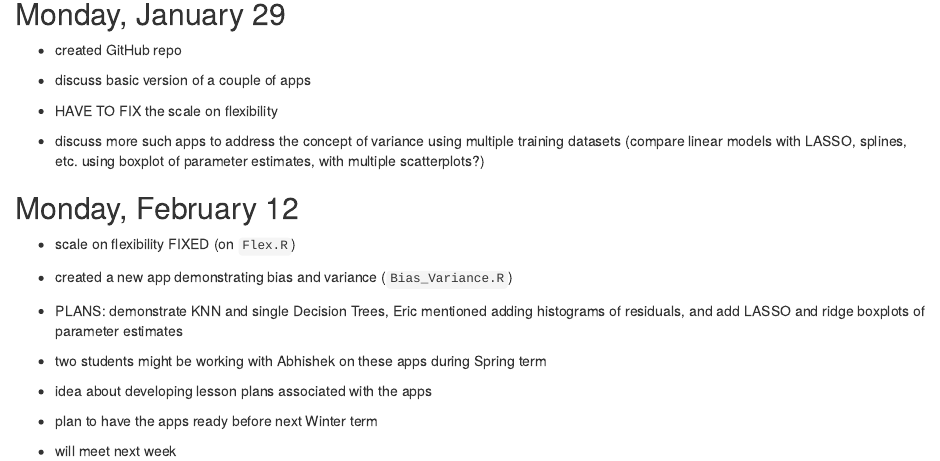
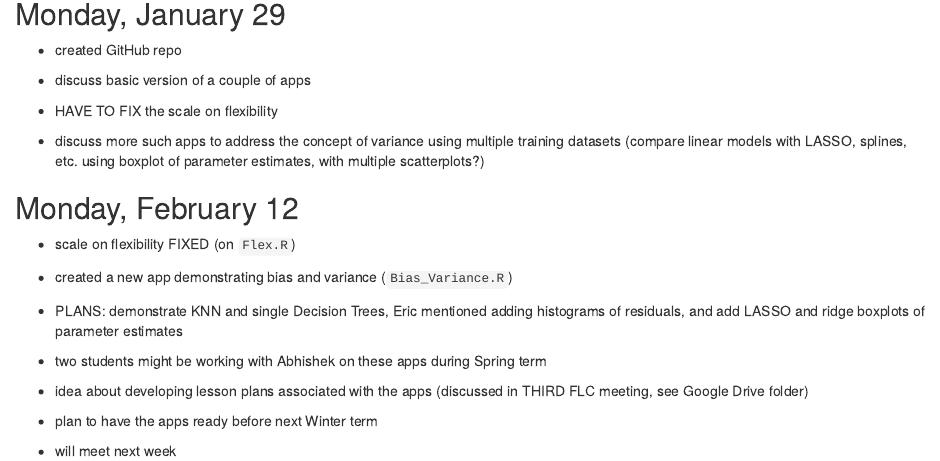
Before and after one commit to abhicc/ML_apps-Ethics, an R Markdown document (MeetingNotes.Rmd): the page in a window 1100 px wide, from 290 px down. Rendered offline with R 4.5, knitr and Pandoc, with nearby package versions.

Commit message:
updated after third FLC meeting (regarding Lesson Plan)

```diff
--- a/MeetingNotes.Rmd
+++ b/MeetingNotes.Rmd
@@ -45,7 +45,7 @@ knitr::opts_chunk$set(echo = TRUE)
 
 - two students might be working with Abhishek on these apps during Spring term
 
-- idea about developing lesson plans associated with the apps
+- idea about developing lesson plans associated with the apps (discussed in THIRD FLC meeting, see Google Drive folder)
 
 - plan to have the apps ready before next Winter term
 
```
